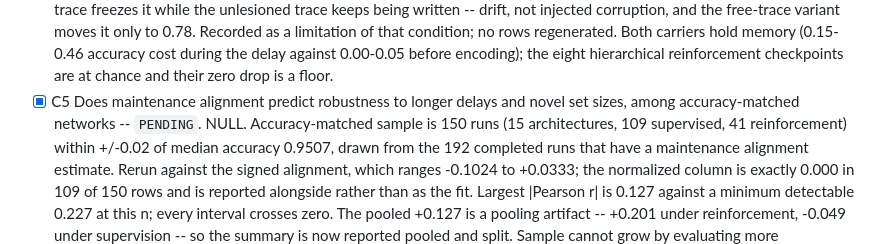
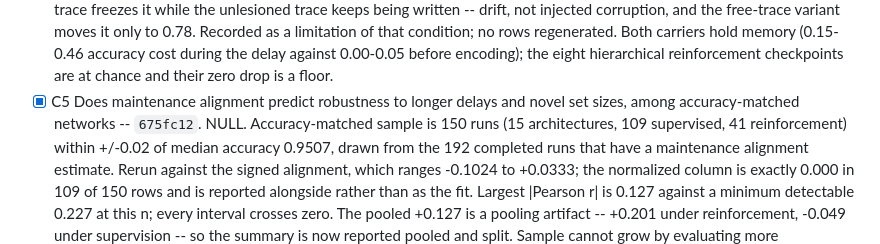
Before and after one commit to AminFathollahi/rnn_wm, a Markdown page: tasks.md, the part around the change. Rendered like a GitHub page.

Commit message:
Point the robustness queue entry at the commit that closed it

```diff
--- a/tasks.md
+++ b/tasks.md
@@ -363,7 +363,7 @@ every launched run uses committed code on its own path.
       encoding); the eight hierarchical reinforcement checkpoints are at
       chance and their zero drop is a floor.
 - [x] C5 Does maintenance alignment predict robustness to longer delays and
-      novel set sizes, among accuracy-matched networks -- `PENDING`. NULL.
+      novel set sizes, among accuracy-matched networks -- `675fc12`. NULL.
       Accuracy-matched sample is 150 runs (15 architectures, 109 supervised,
       41 reinforcement) within +/-0.02 of median accuracy 0.9507, drawn from
       the 192 completed runs that have a maintenance alignment estimate.
```
